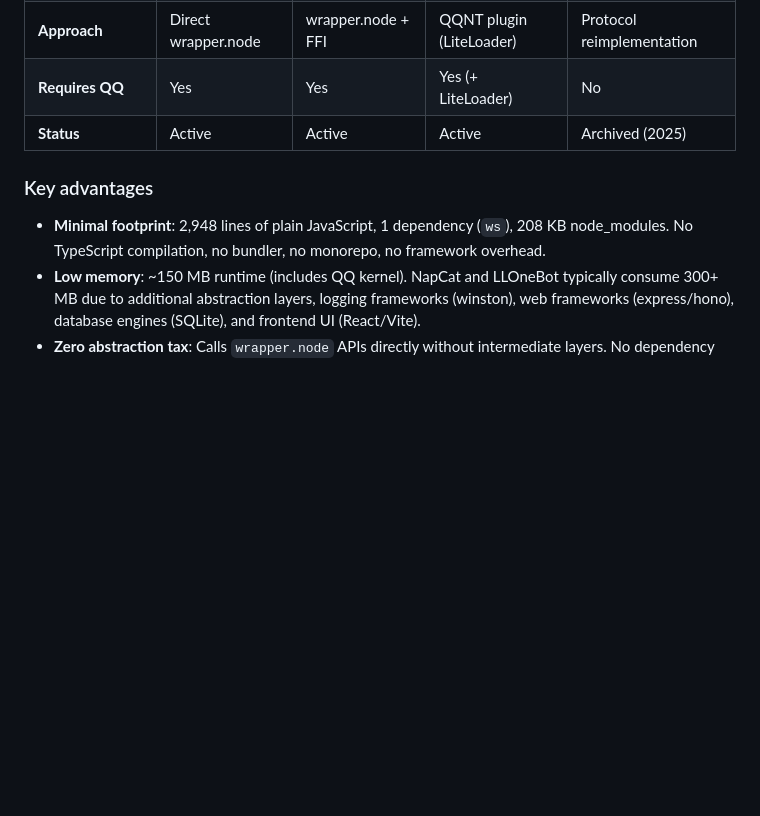
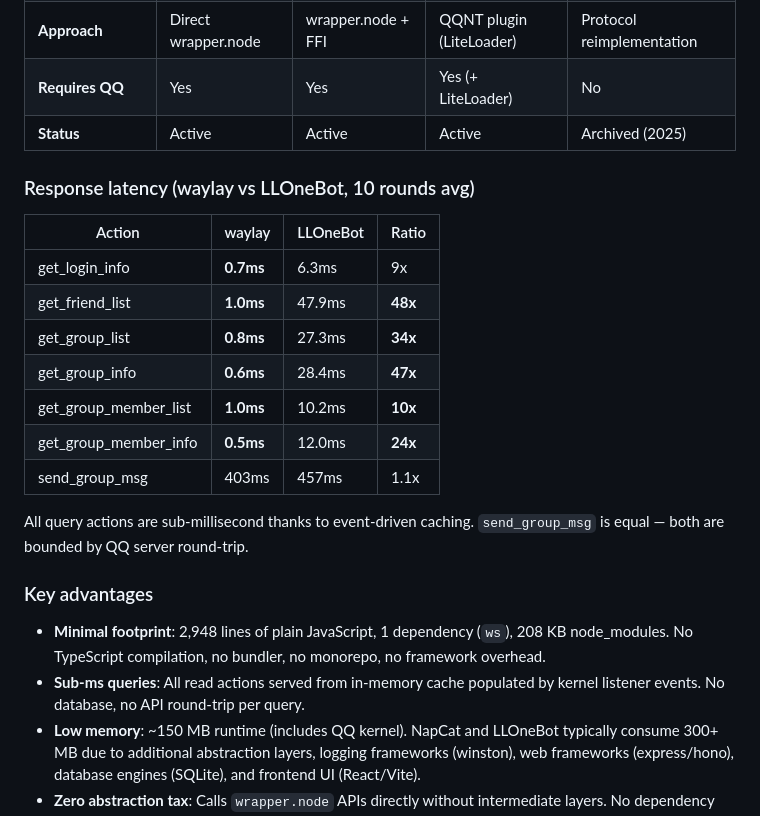
Before and after one commit to Micuks/waylay-qq-bridge, a Markdown page: README.md, the part around the change. GitHub-like rendering; blank space fills up the shorter version.

Commit message:
Add response latency benchmark results to README
waylay vs LLOneBot head-to-head: 9-48x faster on all query actions,
sub-millisecond response on cached data. send_group_msg is equal
(QQ server network bound).

```diff
--- a/README.md
+++ b/README.md
@@ -26,9 +26,24 @@ A headless bridge for NTQQ with built-in OneBot v11 support. An open-source Node
 | **Requires QQ** | Yes | Yes | Yes (+ LiteLoader) | No |
 | **Status** | Active | Active | Active | Archived (2025) |
 
+### Response latency (waylay vs LLOneBot, 10 rounds avg)
+
+| Action | waylay | LLOneBot | Ratio |
+|--------|--------|----------|-------|
+| get_login_info | **0.7ms** | 6.3ms | 9x |
+| get_friend_list | **1.0ms** | 47.9ms | **48x** |
+| get_group_list | **0.8ms** | 27.3ms | **34x** |
+| get_group_info | **0.6ms** | 28.4ms | **47x** |
+| get_group_member_list | **1.0ms** | 10.2ms | **10x** |
+| get_group_member_info | **0.5ms** | 12.0ms | **24x** |
+| send_group_msg | 403ms | 457ms | 1.1x |
+
+All query actions are sub-millisecond thanks to event-driven caching. `send_group_msg` is equal — both are bounded by QQ server round-trip.
+
 ### Key advantages
 
 - **Minimal footprint**: 2,948 lines of plain JavaScript, 1 dependency (`ws`), 208 KB node_modules. No TypeScript compilation, no bundler, no monorepo, no framework overhead.
+- **Sub-ms queries**: All read actions served from in-memory cache populated by kernel listener events. No database, no API round-trip per query.
 - **Low memory**: ~150 MB runtime (includes QQ kernel). NapCat and LLOneBot typically consume 300+ MB due to additional abstraction layers, logging frameworks (winston), web frameworks (express/hono), database engines (SQLite), and frontend UI (React/Vite).
 - **Zero abstraction tax**: Calls `wrapper.node` APIs directly without intermediate layers. No dependency injection (inversify), no plugin system (cordis), no protobuf codegen. The call path from OneBot action to QQ kernel is ~3 function calls deep.
 - **Single-process**: No master/worker split, no WebUI server, no separate database process. One Electron process handles everything.
```
